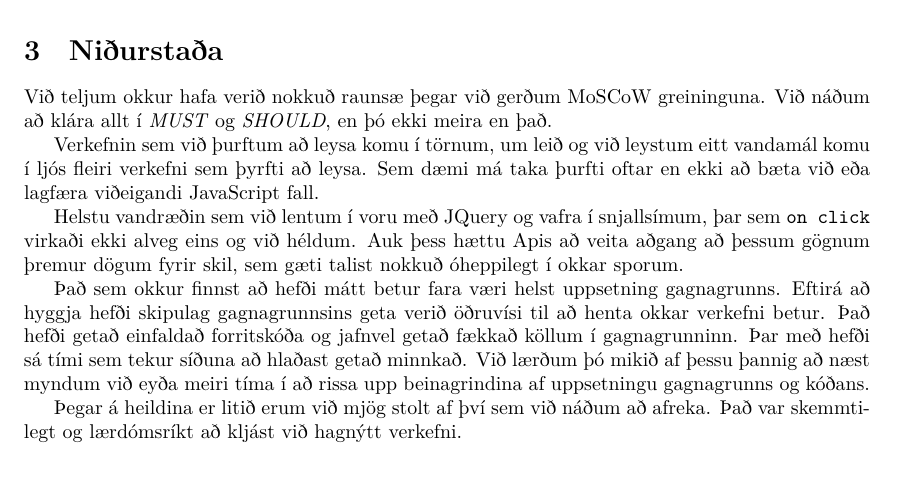
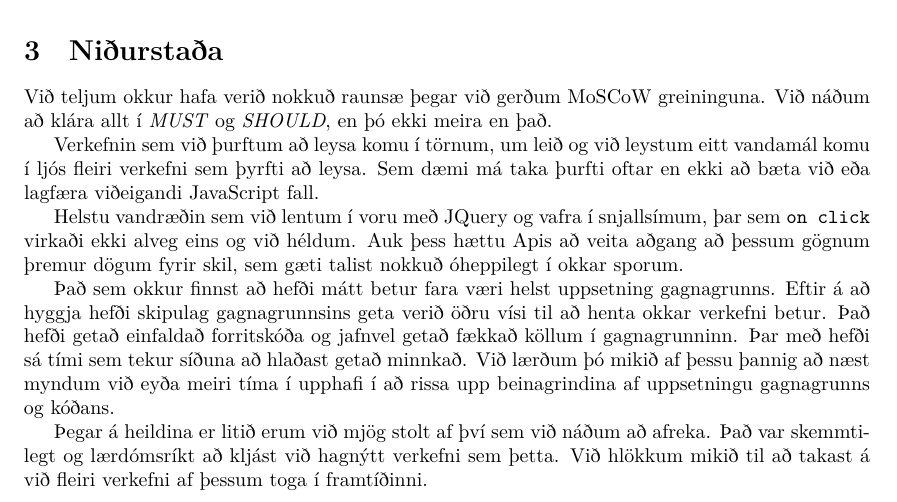
Before and after one commit to bjk17/cinema, a LaTeX document (report/report.tex): part of page 2 of 2, cut so that both start at the same text. Compiled offline with XeLaTeX.

Commit message:
Report compiled

```diff
--- a/report/report.tex
+++ b/report/report.tex
@@ -80,8 +80,15 @@ Helstu vandræðin sem við lentum í voru með JQuery og vafra í snjallsímum,
 veita aðgang að þessum gögnum þremur dögum fyrir skil, sem gæti talist nokkuð óheppilegt
 í okkar sporum.
 
-Það sem okkur finnst að hefði mátt betur fara væri helst uppsetning gagnagrunns. Eftirá að hyggja hefði skipulag gagnagrunnsins geta verið öðruvísi til að henta okkar verkefni betur. Það hefði getað einfaldað forritskóða og jafnvel getað fækkað köllum í gagnagrunninn. Þar með hefði sá tími sem tekur síðuna að hlaðast getað minnkað. Við lærðum þó mikið af þessu þannig að næst myndum við eyða meiri tíma í að rissa upp beinagrindina af uppsetningu gagnagrunns og kóðans.
+Það sem okkur finnst að hefði mátt betur fara væri helst uppsetning gagnagrunns. Eftir á
+að hyggja hefði skipulag gagnagrunnsins geta verið öðru vísi til að henta okkar verkefni
+betur. Það hefði getað einfaldað forritskóða og jafnvel getað fækkað köllum í gagnagrunninn.
+Þar með hefði sá tími sem tekur síðuna að hlaðast getað minnkað. Við lærðum þó mikið af þessu
+þannig að næst myndum við eyða meiri tíma í upphafi í að rissa upp beinagrindina af uppsetningu
+gagnagrunns og kóðans.
 
-Þegar á heildina er litið erum við mjög stolt af því sem við náðum að afreka. Það var skemmtilegt og lærdómsríkt að kljást við hagnýtt verkefni.
+Þegar á heildina er litið erum við mjög stolt af því sem við náðum að afreka. Það var skemmtilegt
+og lærdómsríkt að kljást við hagnýtt verkefni sem þetta. Við hlökkum mikið til að takast á við fleiri
+verkefni af þessum toga í framtíðinni.
 
 \end{document}
```
Also changed, not shown: report/report.pdf.
